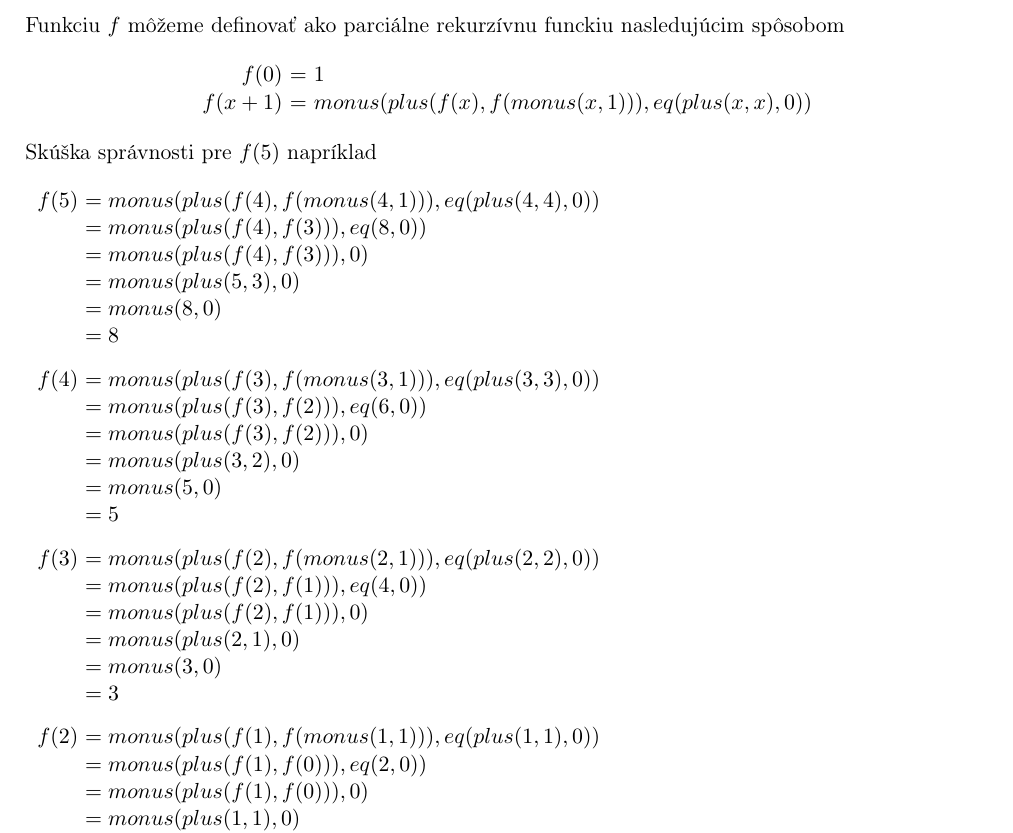
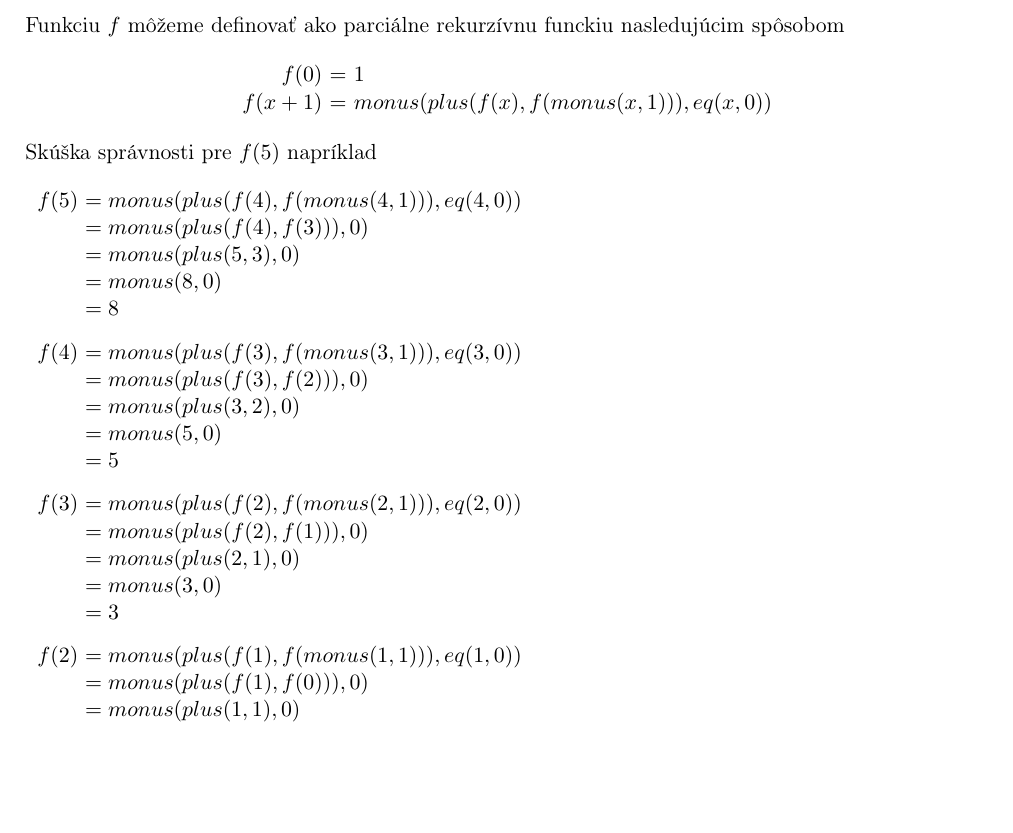
Before and after one commit to europ/VUTBR-FIT-TIN, a LaTeX problem sheet (homework3/homework3.tex): part of page 4 of 10, cut so that both start at the same text, the shorter picture padded with empty space. Compiled offline with pdfLaTeX.

Commit message:
HW3 1b FIX

```diff
--- a/homework3/homework3.tex
+++ b/homework3/homework3.tex
@@ -201,36 +201,32 @@ Funkciu $f$ môžeme definovať ako parciálne rekurzívnu funckiu nasledujúcim
 \begin{center}
 \begin{tabular}{r@{ $=$ }l}
   $f(0)$   & $1$ \\
-  $f(x+1)$ & $monus(plus(f(x),f(monus(x,1))),eq(plus(x,x),0))$ \\
+  $f(x+1)$ & $monus(plus(f(x),f(monus(x,1))),eq(x,0))$ \\
 \end{tabular}
 \end{center}
 
 Skúška správnosti pre $f(5)$ napríklad\\
 
 \begin{tabular}{rl}
-$f(5)$\hspace{-3mm} & $= monus(plus(f(4),f(monus(4,1))),eq(plus(4,4),0))$\\
-                    & $= monus(plus(f(4),f(3))),eq(8,0))$\\
+$f(5)$\hspace{-3mm} & $= monus(plus(f(4),f(monus(4,1))),eq(4,0))$\\
                     & $= monus(plus(f(4),f(3))),0)$\\
                     & $= monus(plus(5,3),0)$\\
                     & $= monus(8,0)$\\
                     & $= 8$\\
 \\[-0.5em]
-$f(4)$\hspace{-3mm} & $= monus(plus(f(3),f(monus(3,1))),eq(plus(3,3),0))$\\
-                    & $= monus(plus(f(3),f(2))),eq(6,0))$\\
+$f(4)$\hspace{-3mm} & $= monus(plus(f(3),f(monus(3,1))),eq(3,0))$\\
                     & $= monus(plus(f(3),f(2))),0)$\\
                     & $= monus(plus(3,2),0)$\\
                     & $= monus(5,0)$\\
                     & $= 5$\\
 \\[-0.5em]
-$f(3)$\hspace{-3mm} & $= monus(plus(f(2),f(monus(2,1))),eq(plus(2,2),0))$\\
-                    & $= monus(plus(f(2),f(1))),eq(4,0))$\\
+$f(3)$\hspace{-3mm} & $= monus(plus(f(2),f(monus(2,1))),eq(2,0))$\\
                     & $= monus(plus(f(2),f(1))),0)$\\
                     & $= monus(plus(2,1),0)$\\
                     & $= monus(3,0)$\\
                     & $= 3$\\
 \\[-0.5em]
-$f(2)$\hspace{-3mm} & $= monus(plus(f(1),f(monus(1,1))),eq(plus(1,1),0))$\\
-                    & $= monus(plus(f(1),f(0))),eq(2,0))$\\
+$f(2)$\hspace{-3mm} & $= monus(plus(f(1),f(monus(1,1))),eq(1,0))$\\
                     & $= monus(plus(f(1),f(0))),0)$\\
                     & $= monus(plus(1,1),0)$\\
                     & $= monus(2,0)$\\
```
Also changed, not shown: homework3/homework3.pdf, homework3/homework3.tex (3 more changed lines).
